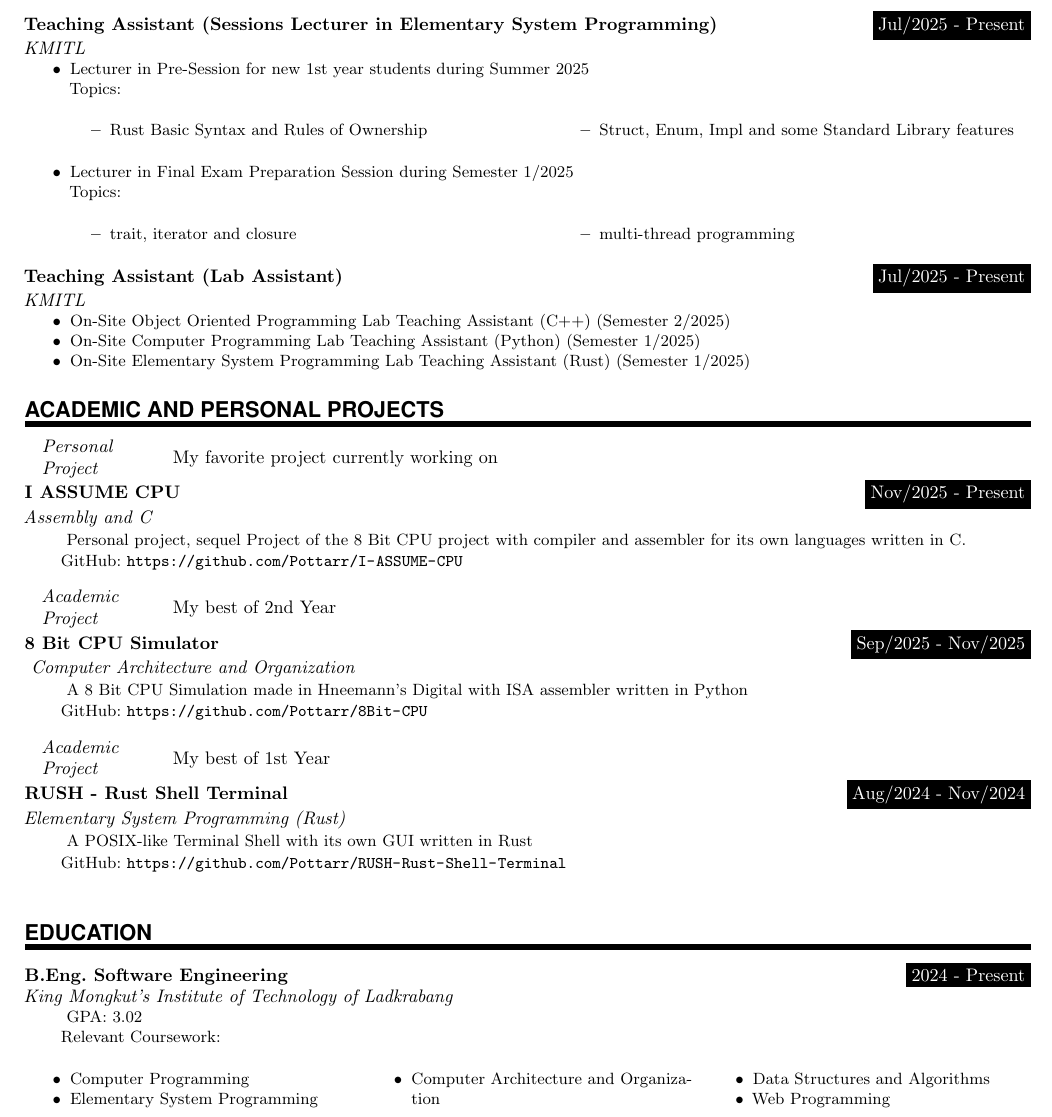
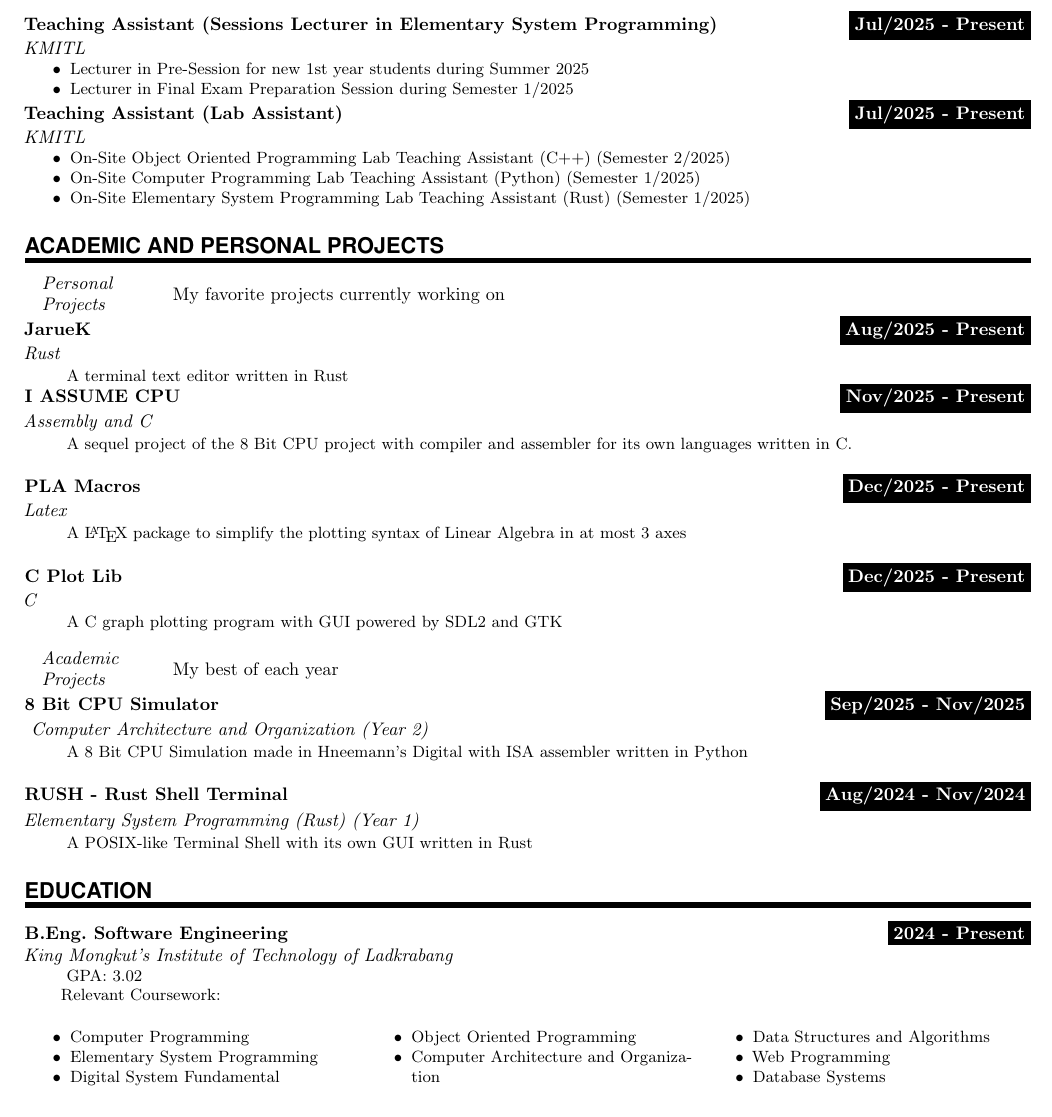
Before and after one commit to Pottarr/Resume.tex, a LaTeX CV (Theepakorn-Resume.tex): part of the page, cut so that both start at the same text. Compiled offline with pdfLaTeX.

Commit message:
Updated both CV and Resume

```diff
--- a/Theepakorn-Resume.tex
+++ b/Theepakorn-Resume.tex
@@ -79,14 +79,14 @@
 
 \newcommand{\EducationEntry}[4]{
 		\noindent \textbf{#1} \hfill      % Study
-		\colorbox{Black}{\color{White}#2} \par  % Duration
+        \colorbox{Black}{\color{White}\textbf{#2}} \par  % Duration
 		\noindent \textit{#3} \par        % School
 		\noindent\hangindent=2em\hangafter=0 \small #4 % Description
 		\normalsize \par}
 
 \newcommand{\WorkEntry}[4]{				  % Same as \EducationEntry
 		\noindent \textbf{#1} \hfill      % Jobname
-		\colorbox{Black}{\color{White}#2} \par  % Duration
+        \colorbox{Black}{\color{White}\textbf{#2}} \par  % Duration
 		\noindent \textit{#3} \par              % Company
 		\noindent\hangindent=2em\hangafter=0 \small #4 % Description
 		\normalsize \par}
@@ -160,23 +160,23 @@
 \NewPart{Experiences}{}
 
 \WorkEntry{Teaching Assistant (Sessions Lecturer in Elementary System Programming)}{Jul/2025 - Present}{KMITL}{
-    \begin{itemize}[nosep]
-\item Lecturer in Pre-Session for new 1st year students during Summer 2025 \\
-    Topics:
-    \begin{multicols}{2}
-        \begin{itemize}[nosep]
-            \item Rust Basic Syntax and Rules of Ownership
-            \item Struct, Enum, Impl and some Standard Library features
-        \end{itemize}
-    \end{multicols}
-\item Lecturer in Final Exam Preparation Session during Semester 1/2025 \\
-    Topics:
-    \begin{multicols}{2}
-        \begin{itemize}[nosep]
-            \item trait, iterator and closure
-            \item multi-thread programming
-        \end{itemize}
-    \end{multicols}
+\begin{itemize}[nosep]
+    \item Lecturer in Pre-Session for new 1st year students during Summer 2025
+        % Topics:
+        % \begin{multicols}{2}
+        %     \begin{itemize}[nosep]
+        %         \item Rust Basic Syntax and Rules of Ownership
+        %         \item Struct, Enum, Impl and some Standard Library features
+        %     \end{itemize}
+        % \end{multicols}
+    \item Lecturer in Final Exam Preparation Session during Semester 1/2025
+        % Topics:
+        % \begin{multicols}{2}
+        %     \begin{itemize}[nosep]
+        %         \item trait, iterator and closure
+        %         \item multi-thread programming
+        %     \end{itemize}
+        % \end{multicols}
 \end{itemize}
 }
 
@@ -192,27 +192,41 @@
 %%% ------------------------------------------------------------
 \NewPart{Academic and Personal Projects}{}
 
-\SkillsEntry{Personal Project}{My favorite project currently working on}
-\WorkEntry{I ASSUME CPU}{Nov/2025 - Present}{Assembly and C}{
-Personal project, sequel Project of the 8 Bit CPU project with compiler
-and assembler for its own languages
-written in C. \\
-GitHub: \url{https://github.com/Pottarr/I-ASSUME-CPU} \\
+\SkillsEntry{Personal Projects}{My favorite projects currently working on}
+\WorkEntry{JarueK}{Aug/2025 - Present}{Rust}{
+A terminal text editor written in Rust
+% GitHub: \url{https://github.com/Pottarr/JareuK} \\
 }
 
-\SkillsEntry{Academic Project}{My best of 2nd Year}
+\WorkEntry{I ASSUME CPU}{Nov/2025 - Present}{Assembly and C}{
+A sequel project of the 8 Bit CPU project with compiler
+and assembler for its own languages written in C. \\
+% GitHub: \url{https://github.com/Pottarr/I-ASSUME-CPU} \\
+}
+
+\WorkEntry{PLA Macros}{Dec/2025 - Present}{Latex}{
+A \LaTeX\ package to simplify the plotting syntax of Linear Algebra
+in at most 3 axes \\
+% GitHub: \url{https://github.com/Pottarr/PLA-Macros} \\
+}
+
+\WorkEntry{C Plot Lib}{Dec/2025 - Present}{C}{
+A C graph plotting program with GUI powered by SDL2 and GTK \\
+% GitHub: \url{https://github.com/Pottarr/C-Plot} \\
+}
+
+\SkillsEntry{Academic Projects}{My best of each year}
 \WorkEntry{8 Bit CPU Simulator}{Sep/2025 - Nov/2025}{
-Computer Architecture and Organization}{
+Computer Architecture and Organization (Year 2)}{
 A 8 Bit CPU Simulation made in Hneemann's Digital with ISA assembler
 written in Python \\
-GitHub: \url{https://github.com/Pottarr/8Bit-CPU} \\
+% GitHub: \url{https://github.com/Pottarr/8Bit-CPU} \\
 }
 
-\SkillsEntry{Academic Project}{My best of 1st Year}
 \WorkEntry{RUSH - Rust Shell Terminal}{Aug/2024 - Nov/2024}
-{Elementary System Programming (Rust)}{
-A POSIX-like Terminal Shell with its own GUI written in Rust \\
-GitHub: \url{https://github.com/Pottarr/RUSH-Rust-Shell-Terminal} \\
+{Elementary System Programming (Rust) (Year 1)}{
+A POSIX-like Terminal Shell with its own GUI written in Rust
+% GitHub: \url{https://github.com/Pottarr/RUSH-Rust-Shell-Terminal} \\
 }
 
 %%% Education
@@ -226,9 +240,12 @@ Relevant Coursework:
         \begin{itemize}[nosep]
             \item Computer Programming
             \item Elementary System Programming
+            \item Digital System Fundamental
+            \item Object Oriented Programming
             \item Computer Architecture and Organization
             \item Data Structures and Algorithms
             \item Web Programming
+            \item Database Systems
         \end{itemize}
     \end{multicols}
 }
```
Also changed, not shown: Theepakorn-CV.tex (+39 -27 lines), Theepakorn-CV.pdf, Theepakorn-Resume.pdf, Theepakorn-Resume.tex (2 more changed lines).
